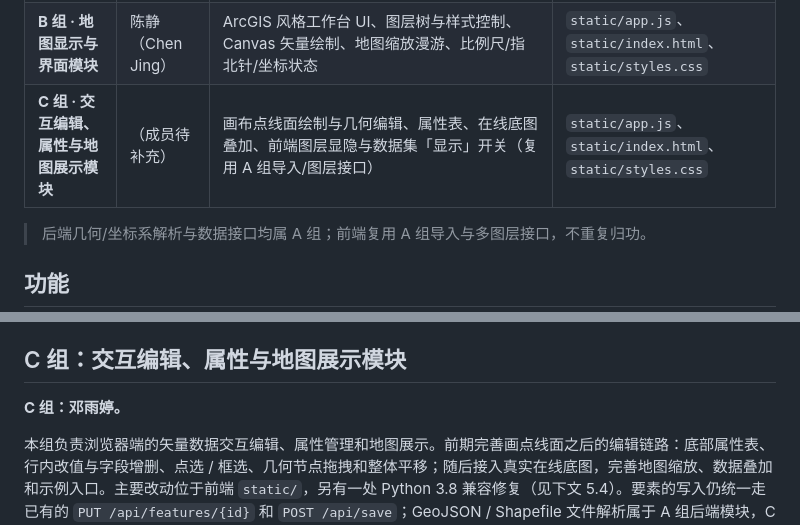
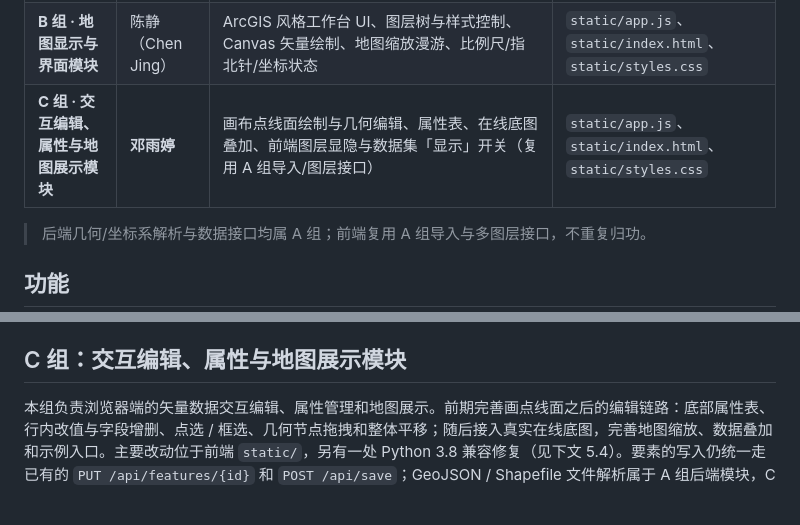
Before and after one commit to cy873994525-blip/GIS, a Markdown page: README.md, 2 parts joined by grey strips. Rendered like a GitHub page; blank space fills up the shorter version.

Commit message:
docs: 在成员分工表填写 C 组邓雨婷

```diff
--- a/README.md
+++ b/README.md
@@ -8,7 +8,7 @@
 |---|---|---|---|
 | **A 组 · 后端文件数据模块与 API 基础框架** | **陈怡（Chen Yi）** | GeoJSON/JSON 与 Shapefile（ZIP/成套文件）解析与统一转 GeoJSON、数据集目录与切换、导入/导出 API、`.prj`/CRS 识别、投影坐标自动转 WGS 84（T1）、多图层叠加接口 `/api/layers?ids=`、配套文件误导入提示 | `server.py`、`data/`、README 中「A 组」小节 |
 | **B 组 · 地图显示与界面模块** |陈静 （Chen Jing） | ArcGIS 风格工作台 UI、图层树与样式控制、Canvas 矢量绘制、地图缩放漫游、比例尺/指北针/坐标状态 | `static/app.js`、`static/index.html`、`static/styles.css` |
-| **C 组 · 交互编辑、属性与地图展示模块** | （成员待补充） | 画布点线面绘制与几何编辑、属性表、在线底图叠加、前端图层显隐与数据集「显示」开关（复用 A 组导入/图层接口） | `static/app.js`、`static/index.html`、`static/styles.css` |
+| **C 组 · 交互编辑、属性与地图展示模块** | **邓雨婷** | 画布点线面绘制与几何编辑、属性表、在线底图叠加、前端图层显隐与数据集「显示」开关（复用 A 组导入/图层接口） | `static/app.js`、`static/index.html`、`static/styles.css` |
 
 > 后端几何/坐标系解析与数据接口均属 A 组；前端复用 A 组导入与多图层接口，不重复归功。
 
@@ -262,8 +262,6 @@ Y 范围约为 2367106 至 6385320
 
 ## C 组：交互编辑、属性与地图展示模块
 
-**C 组：邓雨婷。**
-
 本组负责浏览器端的矢量数据交互编辑、属性管理和地图展示。前期完善画点线面之后的编辑链路：底部属性表、行内改值与字段增删、点选 / 框选、几何节点拖拽和整体平移；随后接入真实在线底图，完善地图缩放、数据叠加和示例入口。主要改动位于前端 `static/`，另有一处 Python 3.8 兼容修复（见下文 5.4）。要素的写入仍统一走已有的 `PUT /api/features/{id}` 和 `POST /api/save`；GeoJSON / Shapefile 文件解析属于 A 组后端模块，C 组复用其导入接口，不重复归功。
 
 ### C 组前期工作详细记录：交互编辑与属性
```
